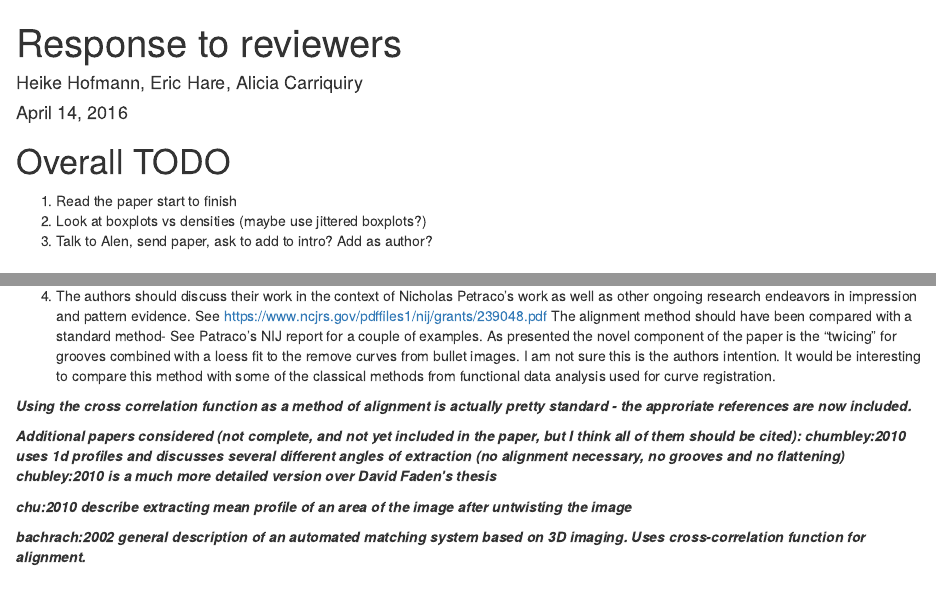
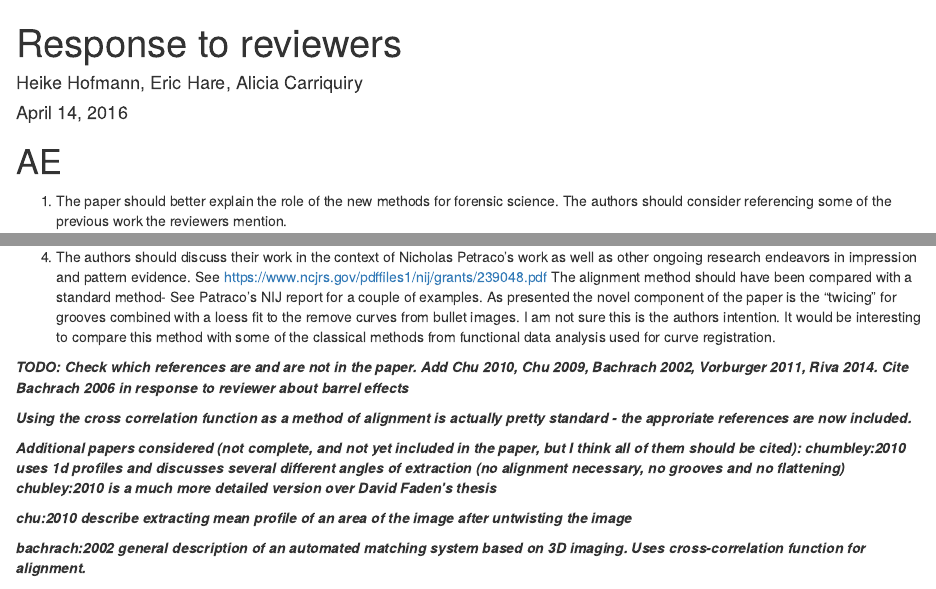
Before and after one commit to erichare/imaging-paper, an R Markdown document (revision/response.Rmd): the page in a window 1100 px wide, from its top, and a second part further down, joined at a grey line. Rendered offline with R 4.5, knitr and Pandoc, with nearby package versions.

Commit message:
Updates based on mtg

```diff
--- a/revision/response.Rmd
+++ b/revision/response.Rmd
@@ -4,12 +4,6 @@ author: "Heike Hofmann, Eric Hare, Alicia Carriquiry"
 date: "April 14, 2016"
 output: html_document
 ---
-
-# Overall TODO
-
-1. Read the paper start to finish
-2. Look at boxplots vs densities (maybe use jittered boxplots?)
-3. Talk to Alen, send paper, ask to add to intro? Add as author?
 
 # AE
 
@@ -34,6 +28,8 @@ output: html_document
 # Reviewer B
 
 4. The authors should discuss their work in the context of Nicholas Petraco’s work as well as other ongoing research endeavors in impression and pattern evidence. See https://www.ncjrs.gov/pdffiles1/nij/grants/239048.pdf The alignment method should have been compared with a standard method- See Patraco’s NIJ report for a couple of examples. As presented the novel component of the paper is the "twicing" for grooves combined with a loess fit to the remove curves from bullet images. I am not sure this is the authors intention. It would be interesting to compare this method with some of the classical methods from functional data analysis used for curve registration.
+
+***TODO: Check which references are and are not in the paper. Add Chu 2010, Chu 2009, Bachrach 2002, Vorburger 2011, Riva 2014. Cite Bachrach 2006 in response to reviewer about barrel effects***
 
 ***Using the cross correlation function as a method of alignment is actually pretty standard - the approriate references are now included.***
 
```
Also changed, not shown: revision/response.Rmd (4 more changed lines).
